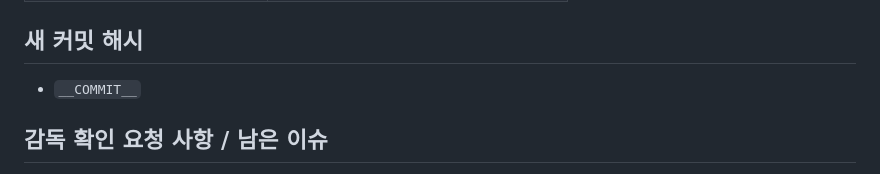
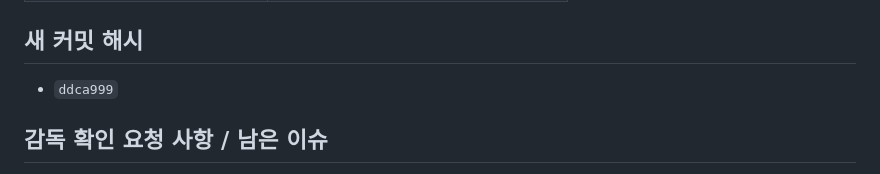
Before and after one commit to jh82130351/land-grab-game, a Markdown page: docs/03-game-path-takeover.md, the part around the change. GitHub-like rendering.

Commit message:
docs: 03 문서에 커밋 해시 기록

```diff
--- a/docs/03-game-path-takeover.md
+++ b/docs/03-game-path-takeover.md
@@ -72,7 +72,7 @@ Flask 재기동 완료 (새 PID 3074239). 터널 설정은 **손대지 않음**
 | `/game/editor/`, `/game/api/*` | **여전히 200** — 구 게임 것을 그대로 가리킴 |
 
 ## 새 커밋 해시
-- `__COMMIT__`
+- `ddca999`
 
 ## 감독 확인 요청 사항 / 남은 이슈
 1. **workspace 레포 커밋을 하지 않았다.** `app.py`·`base.html` 변경이 로컬 작업 트리에만 있다.
```
